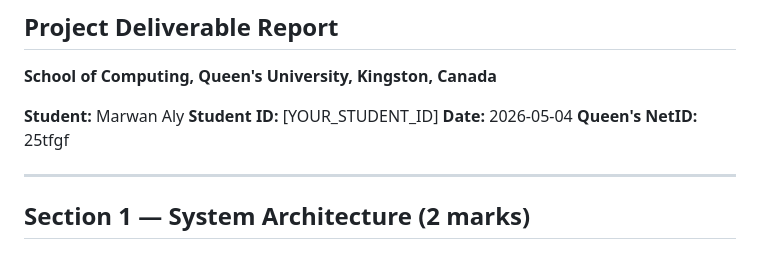
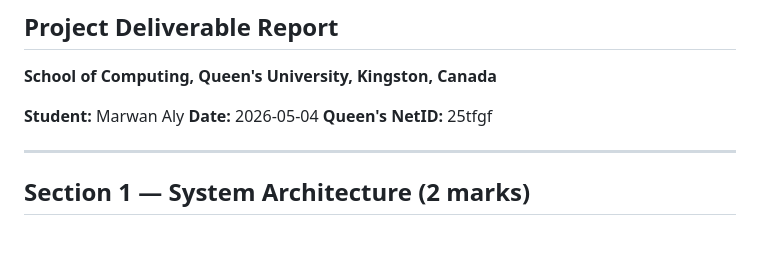
Before and after one commit to marwanahmedaly/25tfgf-cloud-project, a Markdown page: CISC-886-Report.md, the part around the change. Drawn GitHub-style.

Commit message:
docs(report): remove student id placeholder

```diff
--- a/CISC-886-Report.md
+++ b/CISC-886-Report.md
@@ -3,7 +3,6 @@
 **School of Computing, Queen's University, Kingston, Canada**
 
 **Student:** Marwan Aly
-**Student ID:** [YOUR_STUDENT_ID]
 **Date:** 2026-05-04
 **Queen's NetID:** 25tfgf
 
```
